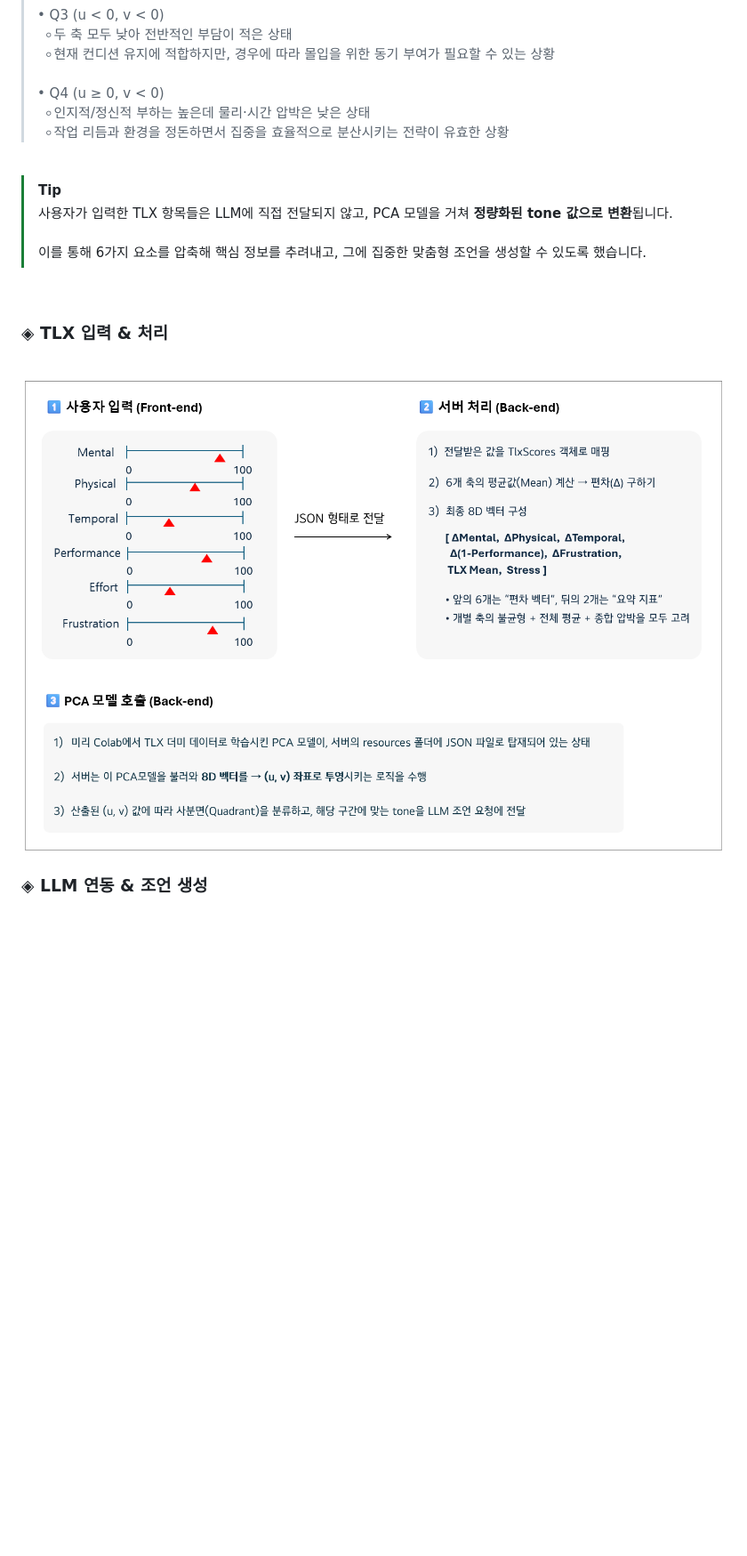
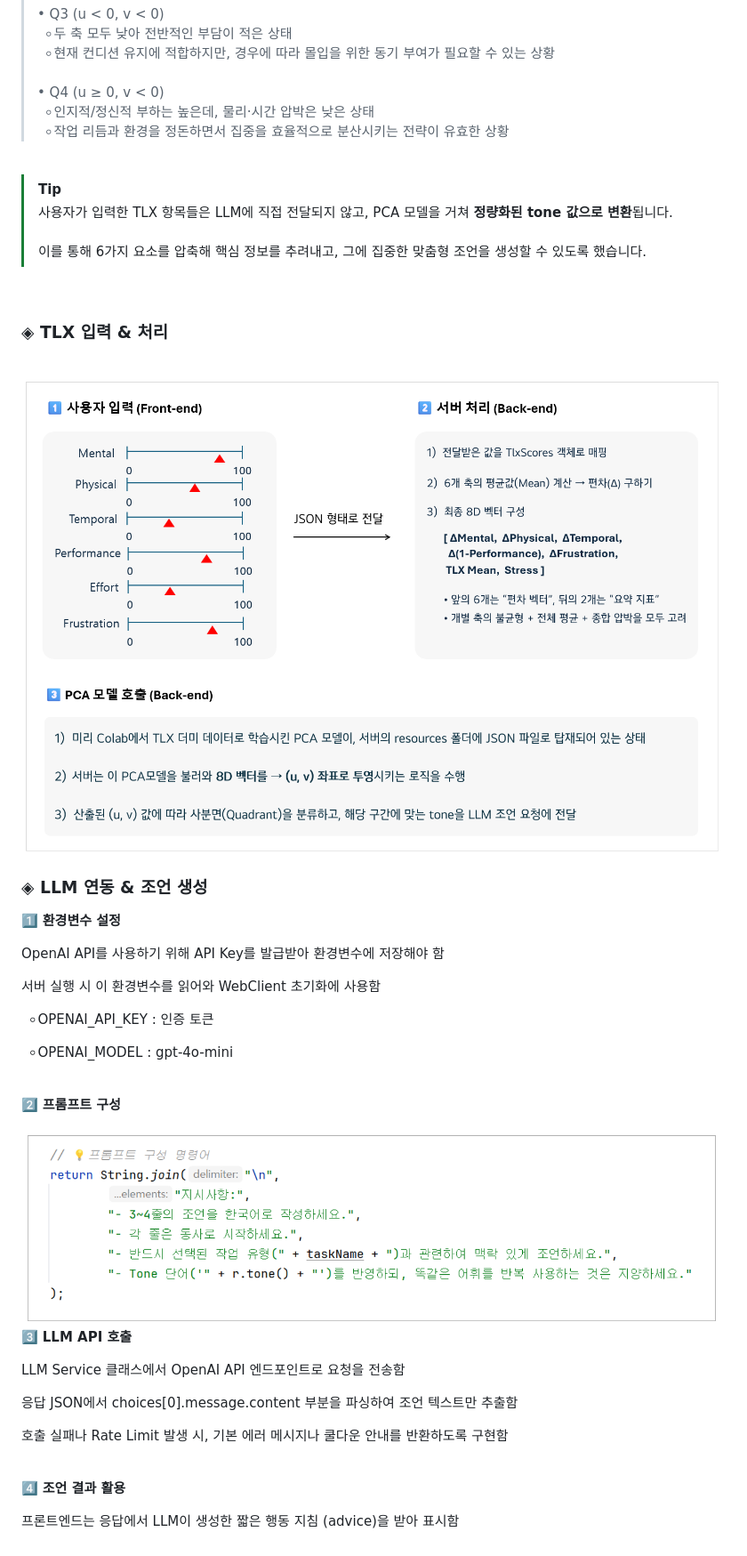
Before and after one commit to HyeJinSeok/2024-Graduation-Work, a Markdown page: README.md, the part around the change printed below. Shown: that part at 89% size. Rendered like a GitHub page; pictures changed too: images/prompt.png (added), images/tlx_process.png; blank space fills up the shorter version.

Commit message:
docs: organize images

```diff
--- a/README.md
+++ b/README.md
@@ -230,7 +232,7 @@ PC1과 PC2를 각각 x축(u)과 y축(v)으로 잡으면, **모든 TLX 입력값
 &nbsp; ৹ 두 축 모두 낮아 전반적인 부담이 적은 상태 <br>
 &nbsp; ৹ 현재 컨디션 유지에 적합하지만, 경우에 따라 몰입을 위한 동기 부여가 필요할 수 있는 상황 <br><br>
 • Q4 (u ≥ 0, v < 0) <br>
-&nbsp; ৹ 인지적/정신적 부하는 높은데 물리·시간 압박은 낮은 상태 <br>
+&nbsp; ৹ 인지적/정신적 부하는 높은데, 물리·시간 압박은 낮은 상태 <br>
 &nbsp; ৹ 작업 리듬과 환경을 정돈하면서 집중을 효율적으로 분산시키는 전략이 유효한 상황
 
 <br>
@@ -244,8 +246,41 @@ PC1과 PC2를 각각 x축(u)과 y축(v)으로 잡으면, **모든 TLX 입력값
 
 <br>
 
-<img src="./images/tlx_process.png" width="950" alt="tlx 과정" />
+<img src="./images/tlx_process.png" width="1000" alt="tlx 과정" />
 
 <br>
 
 ### ◈ LLM 연동 & 조언 생성
+
+
+1️⃣ **환경변수 설정** <br>
+
+OpenAI API를 사용하기 위해 API Key를 발급받아 환경변수에 저장해야 함 <br>
+
+서버 실행 시 이 환경변수를 읽어와 WebClient 초기화에 사용함 <br>
+
+&nbsp; ৹ OPENAI_API_KEY : 인증 토큰 <br>
+
+&nbsp; ৹ OPENAI_MODEL : gpt-4o-mini <br>
+
+<br>
+
+2️⃣ **프롬프트 구성** <br>
+
+<img src="./images/prompt.png" width="900" alt="tlx 과정" />
+
+<br>
+
+3️⃣ **LLM API 호출** <br>
+
+LLM Service 클래스에서 OpenAI API 엔드포인트로 요청을 전송함 <br>
+
+응답 JSON에서 choices[0].message.content 부분을 파싱하여 조언 텍스트만 추출함 <br>
+
+호출 실패나 Rate Limit 발생 시, 기본 에러 메시지나 쿨다운 안내를 반환하도록 구현함 <br>
+
+<br>
+
+4️⃣ **조언 결과 활용** <br>
+
+프론트엔드는 응답에서 LLM이 생성한 짧은 행동 지침 (advice)을 받아 표시함 <br>
```
Also changed, not shown: other parts of README.md (+3 -1 lines).
